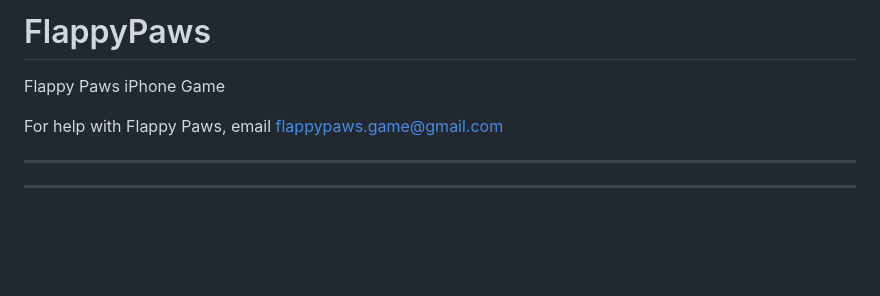
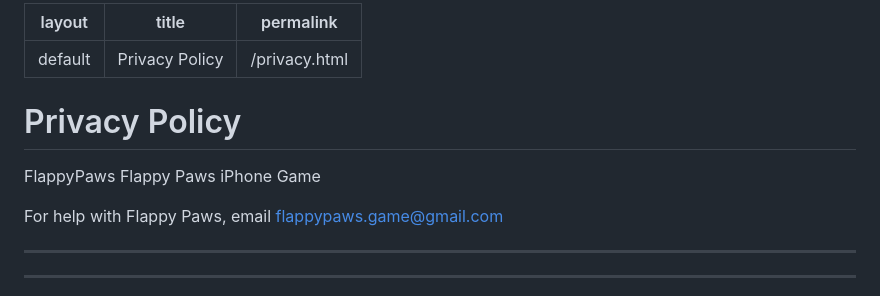
Before and after one commit to roozbehbonyadi/roozbehbonyadi.github.io, a Markdown page: privacy.md, the part around the change. Drawn GitHub-style; blank space fills up the shorter version.

```diff
--- a/privacy.md
+++ b/privacy.md
@@ -1,4 +1,11 @@
-# FlappyPaws
+---
+layout: default
+title: Privacy Policy
+permalink: /privacy.html
+---
+# Privacy Policy
+
+FlappyPaws
 Flappy Paws iPhone Game
 
 
```
